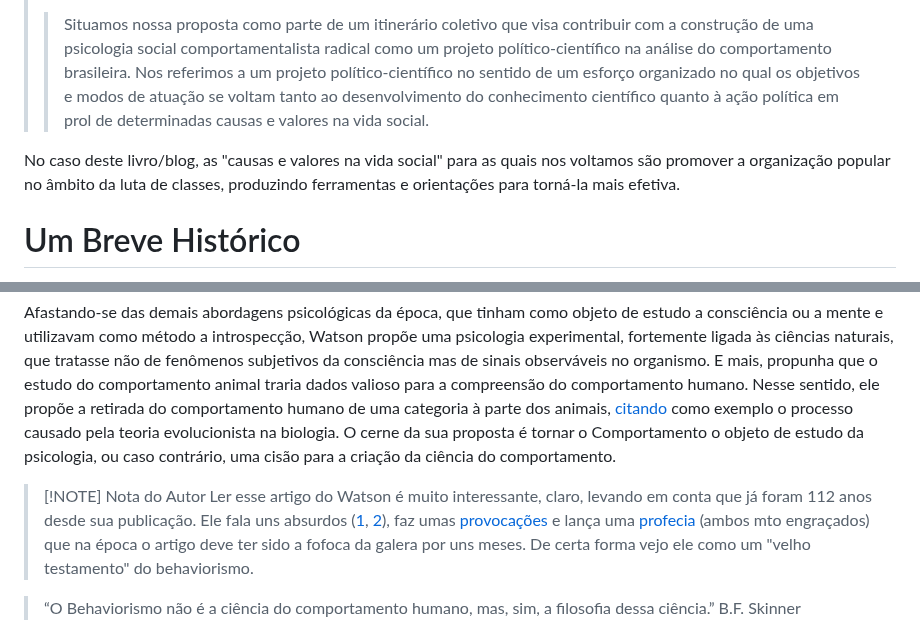
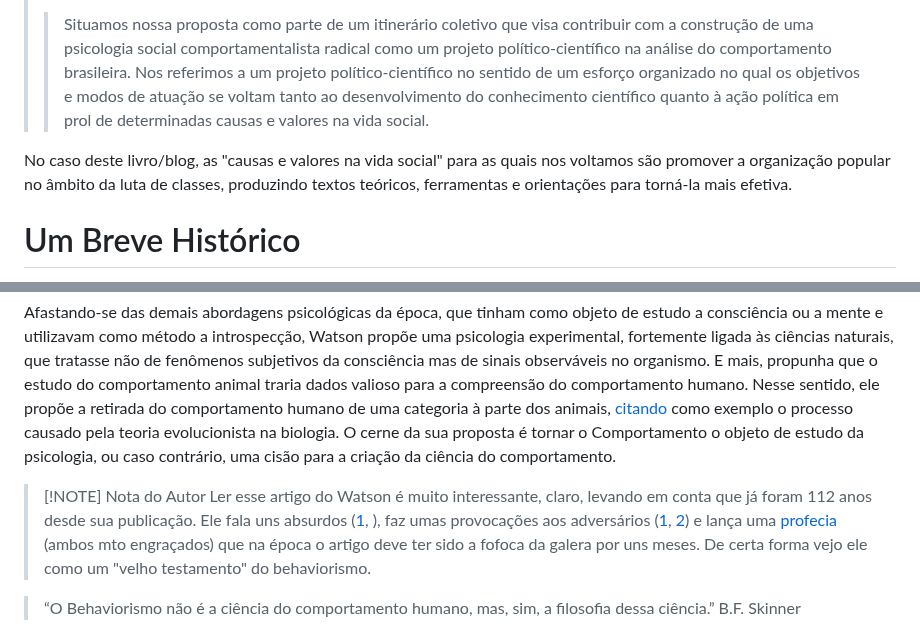
Before and after one commit to andreyduarte/ManualOrganizacaoPolitica, a Markdown page: Teorias/Behaviorismo/Introdução ao Behaviorismo Radical.md, 2 parts joined by grey strips. GitHub-like rendering.

Commit message:
Commit from Notebook on 1/23/2025, 5:51:58 PM

```diff
--- a/Teorias/Behaviorismo/Introdução ao Behaviorismo Radical.md
+++ b/Teorias/Behaviorismo/Introdução ao Behaviorismo Radical.md
@@ -8,7 +8,7 @@ Behaviorismo (ou Comportamentalismo<abbr title="Que na minha opinião é grande
 > [!PDF|yellow] [[FloresJúnior_etal_2024.pdf#page=3&selection=51,0,57,6&color=yellow|Rodrigues, 2012, p.649]]
 > > Situamos nossa proposta como parte de um itinerário coletivo que visa contribuir com a construção de uma psicologia social comportamentalista radical como um projeto político-científico na análise do comportamento brasileira. Nos referimos a um projeto político-científico no sentido de um esforço organizado no qual os objetivos e modos de atuação se voltam tanto ao desenvolvimento do conhecimento científico quanto à ação política em prol de determinadas causas e valores na vida social.
 
-No caso deste livro/blog, as "causas e valores na vida social" para as quais nos voltamos são promover a organização popular no âmbito da luta de classes, produzindo ferramentas e orientações para torná-la mais efetiva.
+No caso deste livro/blog, as "causas e valores na vida social" para as quais nos voltamos são promover a organização popular no âmbito da luta de classes, produzindo textos teóricos, ferramentas e orientações para torná-la mais efetiva.
 # Um Breve Histórico
 O chamado "Behaviorismo" é proposto pela primeira vez em 1913 no seu artigo ["A Psicologia como o Behaviorista a vê" ](Watson_2008.pdf), onde ele inicia com o seguinte parágrafo:
 > [!PDF|yellow] [[Bibliografia/Watson_2008.pdf#page=1&selection=55,0,114,29&color=yellow|Watson_2008, p.1]]
@@ -20,7 +20,7 @@ Afastando-se das demais abordagens psicológicas da época, que tinham como obje
 O cerne da sua proposta é tornar o Comportamento o objeto de estudo da psicologia, ou caso contrário, uma cisão para a criação da ciência do comportamento.
 
 > [!NOTE] Nota do Autor
-> Ler esse artigo do Watson é muito interessante, claro, levando em conta que já foram 112 anos desde sua publicação. Ele fala uns absurdos ([1](Bibliografia/Watson_2008.pdf#page=2&selection=60,39,98,35&color=yellow), [2](Bibliografia/Watson_2008.pdf#page=6&selection=235,16,262,24&color=note)), faz umas [provocações](Bibliografia/Watson_2008.pdf#page=4&selection=358,0,398,11&color=note) e lança uma [profecia](Bibliografia/Watson_2008.pdf#page=5&selection=91,10,109,43&color=note) (ambos mto engraçados) que na época o artigo deve ter sido a fofoca da galera por uns meses. De certa forma vejo ele como um "velho testamento" do behaviorismo.
+> Ler esse artigo do Watson é muito interessante, claro, levando em conta que já foram 112 anos desde sua publicação. Ele fala uns absurdos ([1](Bibliografia/Watson_2008.pdf#page=2&selection=60,39,98,35&color=yellow), ), faz umas provocações aos adversários ([1](Bibliografia/Watson_2008.pdf#page=4&selection=358,0,398,11&color=note), [2](Bibliografia/Watson_2008.pdf#page=6&selection=235,16,262,24&color=note)) e lança uma [profecia](Bibliografia/Watson_2008.pdf#page=5&selection=91,10,109,43&color=note) (ambos mto engraçados) que na época o artigo deve ter sido a fofoca da galera por uns meses. De certa forma vejo ele como um "velho testamento" do behaviorismo.
 
 
 
```
